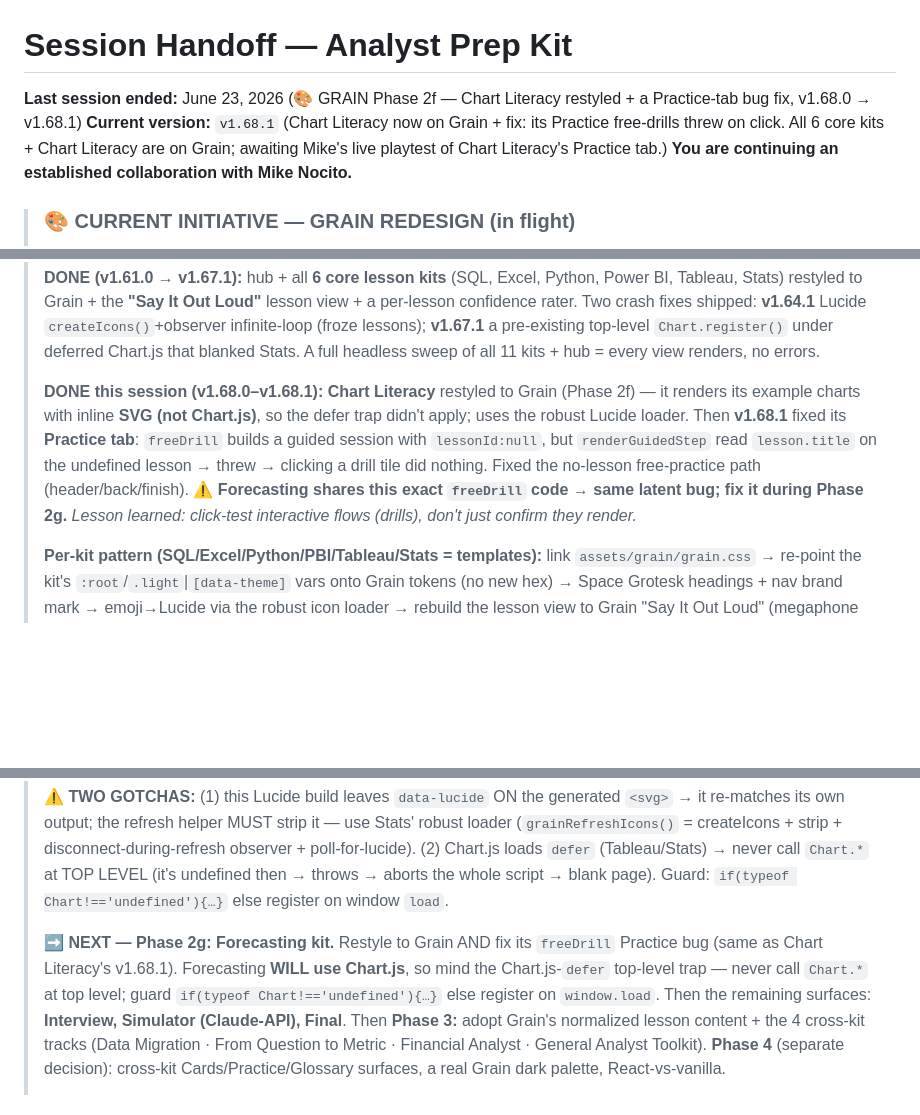
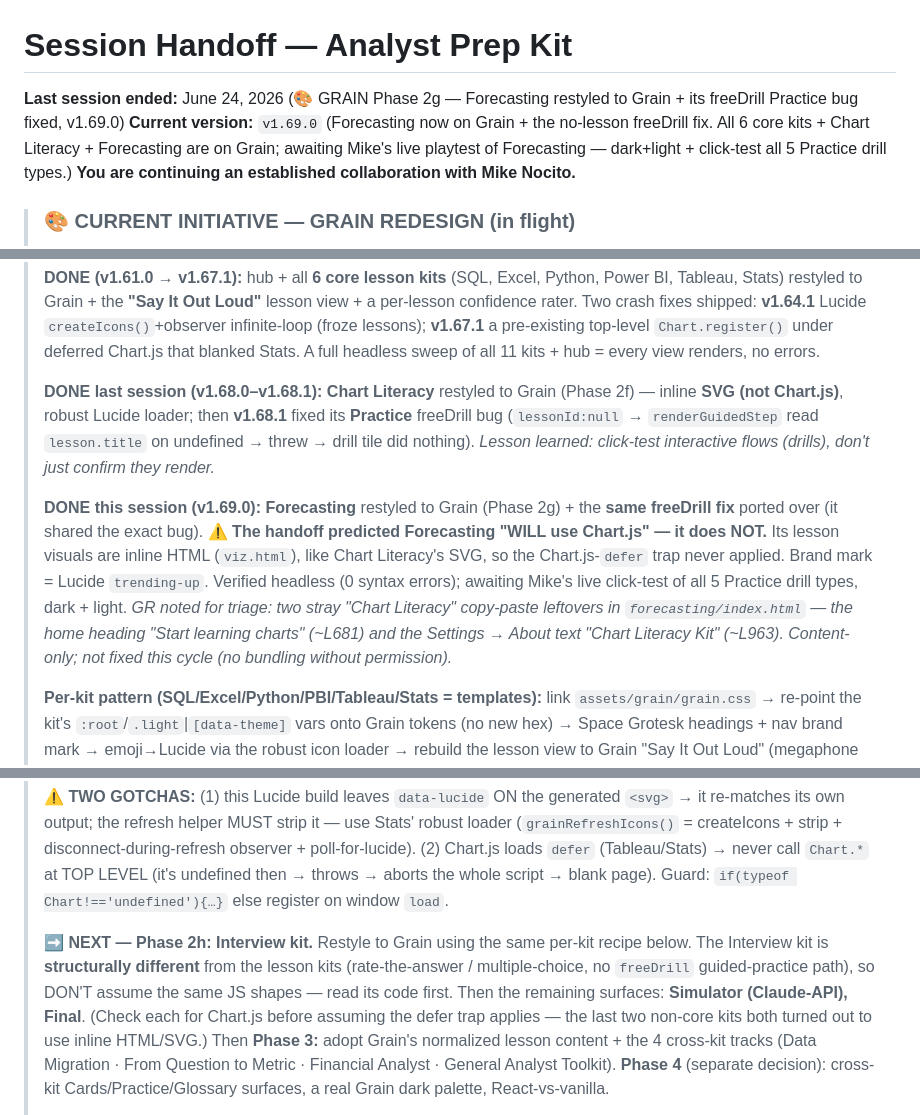
Before and after one commit to michaelnocito/analyst-prep-kit, a Markdown page: CLAUDE.md, 3 parts joined by grey strips. GitHub-like rendering; blank space fills up the shorter version.

Commit message:
docs: refresh CLAUDE.md handoff — Forecasting on Grain (v1.69.0), Interview next

```diff
--- a/CLAUDE.md
+++ b/CLAUDE.md
@@ -1,7 +1,7 @@
 # Session Handoff — Analyst Prep Kit
 
-**Last session ended:** June 23, 2026 (🎨 GRAIN Phase 2f — Chart Literacy restyled + a Practice-tab bug fix, v1.68.0 → v1.68.1)
-**Current version:** `v1.68.1` (Chart Literacy now on Grain + fix: its Practice free-drills threw on click. All 6 core kits + Chart Literacy are on Grain; awaiting Mike's live playtest of Chart Literacy's Practice tab.)
+**Last session ended:** June 24, 2026 (🎨 GRAIN Phase 2g — Forecasting restyled to Grain + its freeDrill Practice bug fixed, v1.69.0)
+**Current version:** `v1.69.0` (Forecasting now on Grain + the no-lesson freeDrill fix. All 6 core kits + Chart Literacy + Forecasting are on Grain; awaiting Mike's live playtest of Forecasting — dark+light + click-test all 5 Practice drill types.)
 **You are continuing an established collaboration with Mike Nocito.**
 
 > ### 🎨 CURRENT INITIATIVE — GRAIN REDESIGN (in flight)
@@ -23,13 +23,19 @@
 > deferred Chart.js that blanked Stats. A full headless sweep of all 11 kits + hub = every view
 > renders, no errors.
 >
-> **DONE this session (v1.68.0–v1.68.1):** **Chart Literacy** restyled to Grain (Phase 2f) — it
-> renders its example charts with inline **SVG (not Chart.js)**, so the defer trap didn't apply; uses
-> the robust Lucide loader. Then **v1.68.1** fixed its **Practice tab**: `freeDrill` builds a guided
-> session with `lessonId:null`, but `renderGuidedStep` read `lesson.title` on the undefined lesson →
-> threw → clicking a drill tile did nothing. Fixed the no-lesson free-practice path (header/back/finish).
-> ⚠️ **Forecasting shares this exact `freeDrill` code → same latent bug; fix it during Phase 2g.**
+> **DONE last session (v1.68.0–v1.68.1):** **Chart Literacy** restyled to Grain (Phase 2f) — inline
+> **SVG (not Chart.js)**, robust Lucide loader; then **v1.68.1** fixed its **Practice** freeDrill bug
+> (`lessonId:null` → `renderGuidedStep` read `lesson.title` on undefined → threw → drill tile did nothing).
 > _Lesson learned: click-test interactive flows (drills), don't just confirm they render._
+>
+> **DONE this session (v1.69.0):** **Forecasting** restyled to Grain (Phase 2g) + the **same freeDrill
+> fix** ported over (it shared the exact bug). ⚠️ **The handoff predicted Forecasting "WILL use Chart.js"
+> — it does NOT.** Its lesson visuals are inline HTML (`viz.html`), like Chart Literacy's SVG, so the
+> Chart.js-`defer` trap never applied. Brand mark = Lucide `trending-up`. Verified headless (0 syntax
+> errors); awaiting Mike's live click-test of all 5 Practice drill types, dark + light.
+> _GR noted for triage: two stray "Chart Literacy" copy-paste leftovers in `forecasting/index.html` —
+> the home heading "Start learning charts" (~L681) and the Settings → About text "Chart Literacy Kit"
+> (~L963). Content-only; not fixed this cycle (no bundling without permission)._
 >
 > **Per-kit pattern (SQL/Excel/Python/PBI/Tableau/Stats = templates):** link `assets/grain/grain.css`
 > → re-point the kit's `:root`/`.light`|`[data-theme]` vars onto Grain tokens (no new hex) → Space
@@ -45,10 +51,11 @@
 > then → throws → aborts the whole script → blank page). Guard: `if(typeof Chart!=='undefined'){…}`
 > else register on window `load`.
 >
-> **➡️ NEXT — Phase 2g: Forecasting kit.** Restyle to Grain AND fix its `freeDrill` Practice bug
-> (same as Chart Literacy's v1.68.1). Forecasting **WILL use Chart.js**, so mind the Chart.js-`defer`
-> top-level trap — never call `Chart.*` at top level; guard `if(typeof Chart!=='undefined'){…}` else
-> register on `window.load`. Then the remaining surfaces: **Interview, Simulator (Claude-API), Final**.
+> **➡️ NEXT — Phase 2h: Interview kit.** Restyle to Grain using the same per-kit recipe below. The
+> Interview kit is **structurally different** from the lesson kits (rate-the-answer / multiple-choice,
+> no `freeDrill` guided-practice path), so DON'T assume the same JS shapes — read its code first.
+> Then the remaining surfaces: **Simulator (Claude-API), Final**. (Check each for Chart.js before
+> assuming the defer trap applies — the last two non-core kits both turned out to use inline HTML/SVG.)
 > Then **Phase 3:** adopt Grain's normalized lesson content + the 4 cross-kit tracks (Data Migration ·
 > From Question to Metric · Financial Analyst · General Analyst Toolkit). **Phase 4** (separate
 > decision): cross-kit Cards/Practice/Glossary surfaces, a real Grain dark palette, React-vs-vanilla.
```
